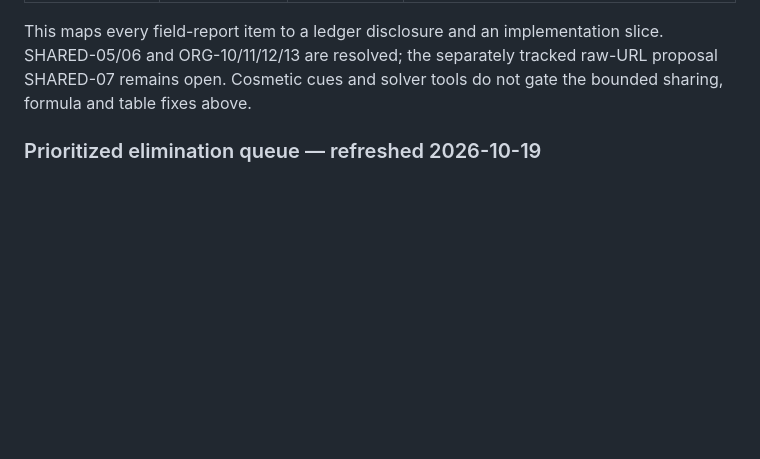
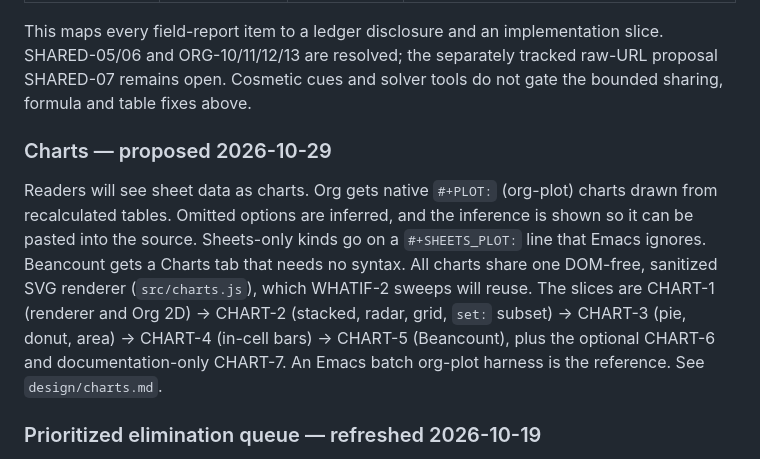
Before and after one commit to curtcox/sheets, a Markdown page: PLAN.md, the part around the change. Rendered like a GitHub page; blank space fills up the shorter version.

Commit message:
Propose charts from sheet data (CHART-1 to CHART-7)
Generated with [Devin](https://devin.ai)

Co-Authored-By: Devin <158243242+devin-ai-integration[bot]@users.noreply.github.com>

```diff
--- a/PLAN.md
+++ b/PLAN.md
@@ -438,6 +438,19 @@ This maps every field-report item to a ledger disclosure and an implementation
 slice. SHARED-05/06 and ORG-10/11/12/13 are resolved; the separately tracked
 raw-URL proposal SHARED-07 remains open. Cosmetic cues and solver tools
 do not gate the bounded sharing, formula and table fixes above.
+
+### Charts — proposed 2026-10-29
+
+Readers will see sheet data as charts. Org gets native `#+PLOT:` (org-plot)
+charts drawn from recalculated tables. Omitted options are inferred, and the
+inference is shown so it can be pasted into the source. Sheets-only kinds go on
+a `#+SHEETS_PLOT:` line that Emacs ignores. Beancount gets a Charts tab that
+needs no syntax. All charts share one DOM-free, sanitized SVG renderer
+(`src/charts.js`), which WHATIF-2 sweeps will reuse. The slices are CHART-1
+(renderer and Org 2D) → CHART-2 (stacked, radar, grid, `set:` subset) →
+CHART-3 (pie, donut, area) → CHART-4 (in-cell bars) → CHART-5 (Beancount),
+plus the optional CHART-6 and documentation-only CHART-7. An Emacs batch
+org-plot harness is the reference. See `design/charts.md`.
 
 ### Prioritized elimination queue — refreshed 2026-10-19
 
```
Also changed, not shown: design/charts.md (added, +272 -0 lines), design/what-if-controls.md (+1 -1 lines).
